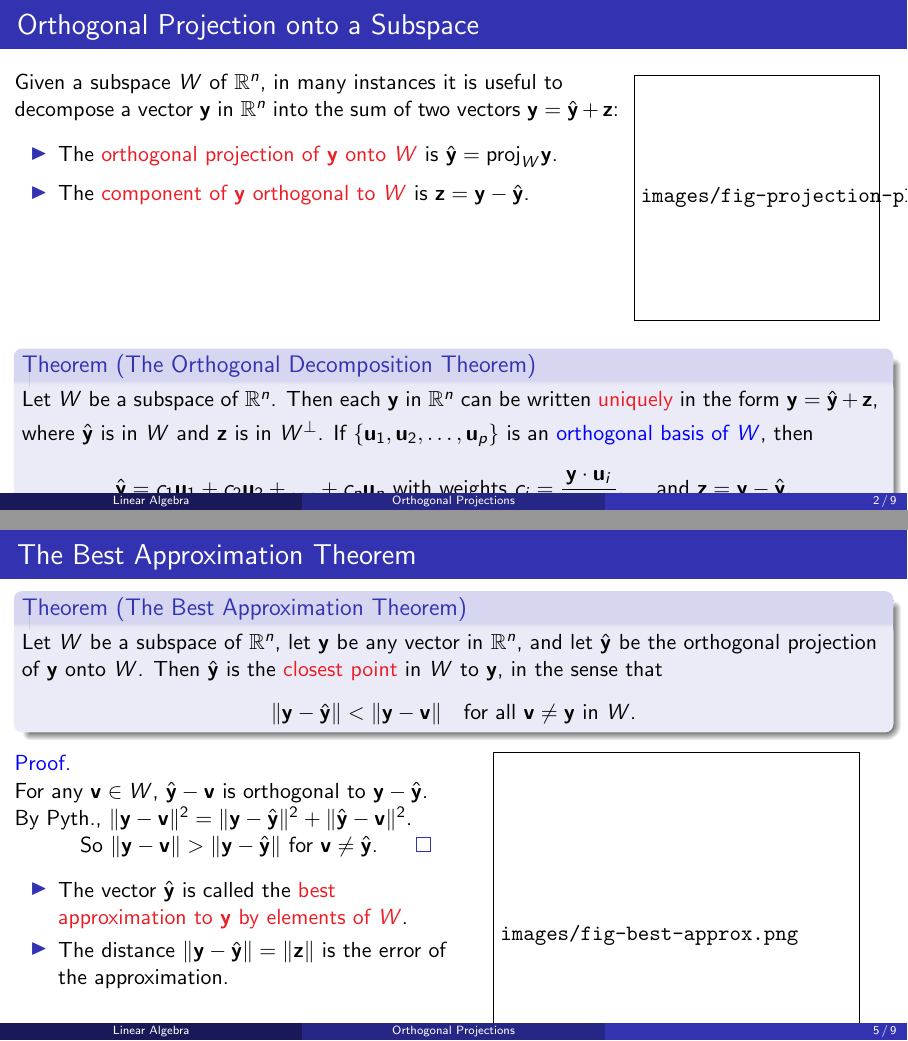
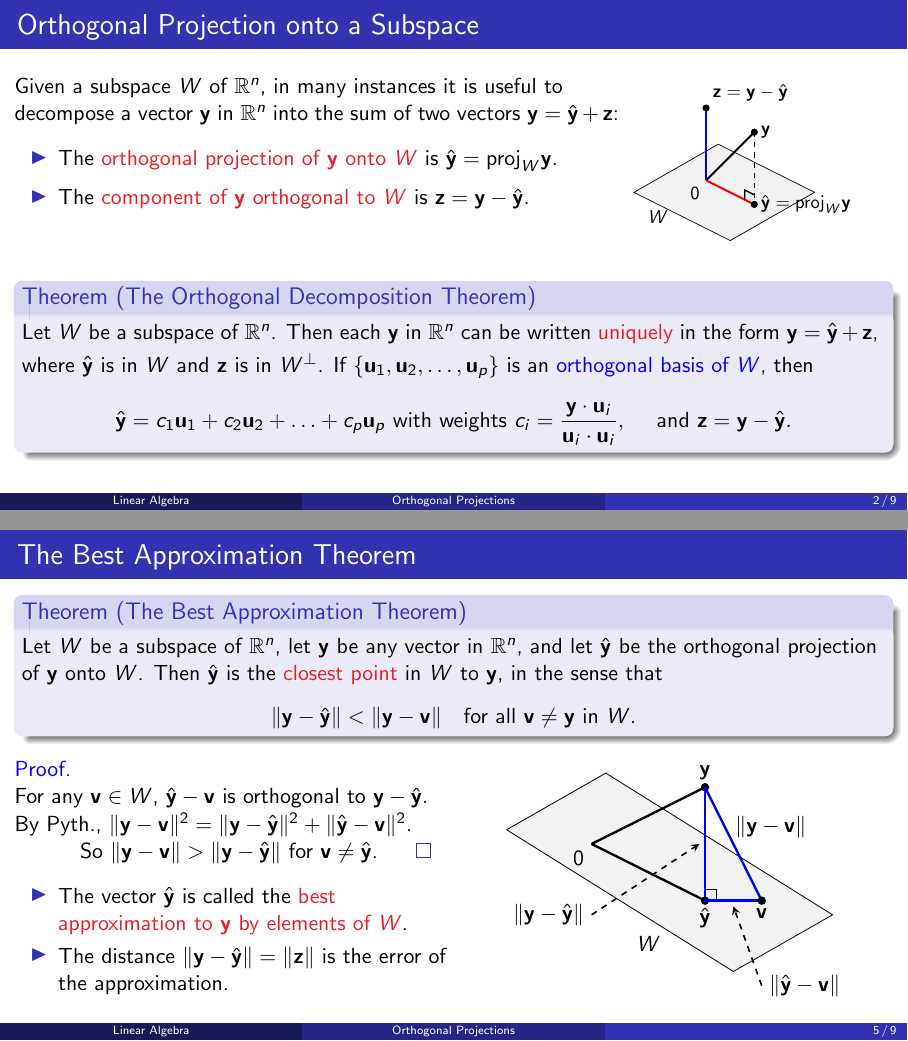
Before and after one commit to CU-Denver-MathStats-OER/Introductory-Linear-Algebra, LaTeX slides (Notes/30_OrthogonalProjections.tex, which reads Notes/images/fig-orthogonal-projection.tex): pages 3 and 16 of 26, joined at a grey line. Compiled offline with pdfLaTeX.

Commit message:
Created more pictures.

```diff
--- /dev/null
+++ b/Notes/images/fig-orthogonal-projection.tex
@@ -0,0 +1,27 @@
+
+% picture of orthogonal projection onto subspace W
+
+  \begin{tikzpicture}
+    \draw[fill=black!5] (-1.5,-.25)--(.25,.75)--(2.25,-.25)--(.5,-1.25)--cycle;
+    \node[anchor=north] at (-1,-.5) {$W$};
+
+    \coordinate (origin) at (0,0);
+    \node[anchor=north east] at (origin) {$0$};
+
+    \coordinate (y) at (1,1);
+    \draw[very thick,black] (origin)--(y);
+    \node[anchor=west] at (y) {$\y$};
+    \node[circle,fill,inner sep=1.5pt] at (y) {};
+
+    \coordinate (yhat) at (1,-.5);
+    \draw[very thick,red] (origin)--(yhat);
+    \draw[dashed] (y)--(yhat);
+    \draw[thick,black] (.8,-.40)--(.8,-.20)--(1,-.30);
+    \node[anchor=west] at (yhat) {$\hat\y=\proj_W \y$};
+    \node[circle,fill,inner sep=1.5pt] at (yhat) {};
+
+    \coordinate (z) at (0,1.5);
+    \draw[very thick,blue] (origin)--(z);
+    \node[anchor=south west] at (z) {$\z=\y-\hat\y$};
+    \node[circle,fill,inner sep=1.5pt] at (z) {};
+  \end{tikzpicture}
```
Also changed, not shown: Notes/29_OrthogonalSets.tex (+7 -3 lines), Notes/30_OrthogonalProjections.tex (+31 -2 lines), Notes/29_OrthogonalSets.pdf, Notes/30_OrthogonalProjections.pdf.
